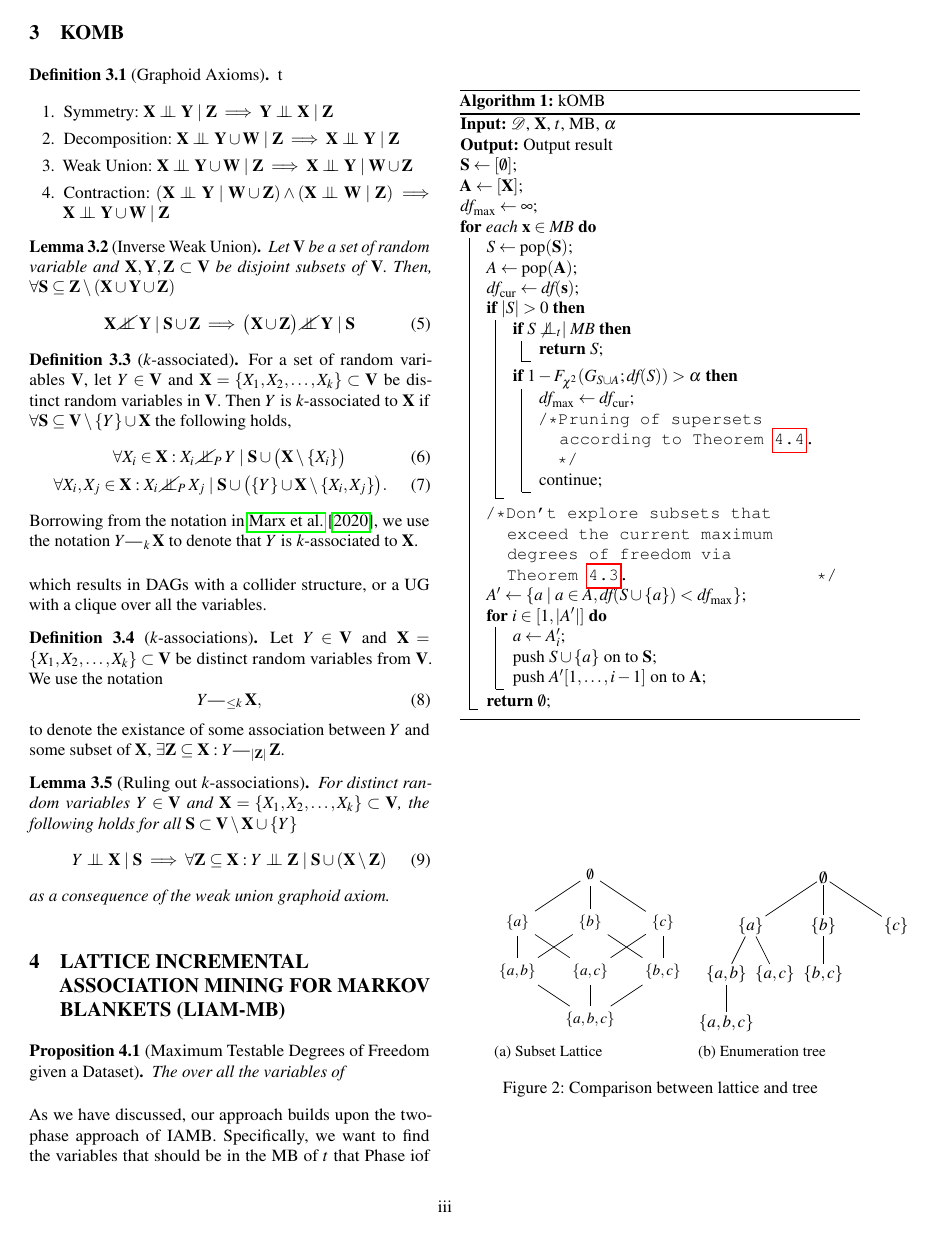
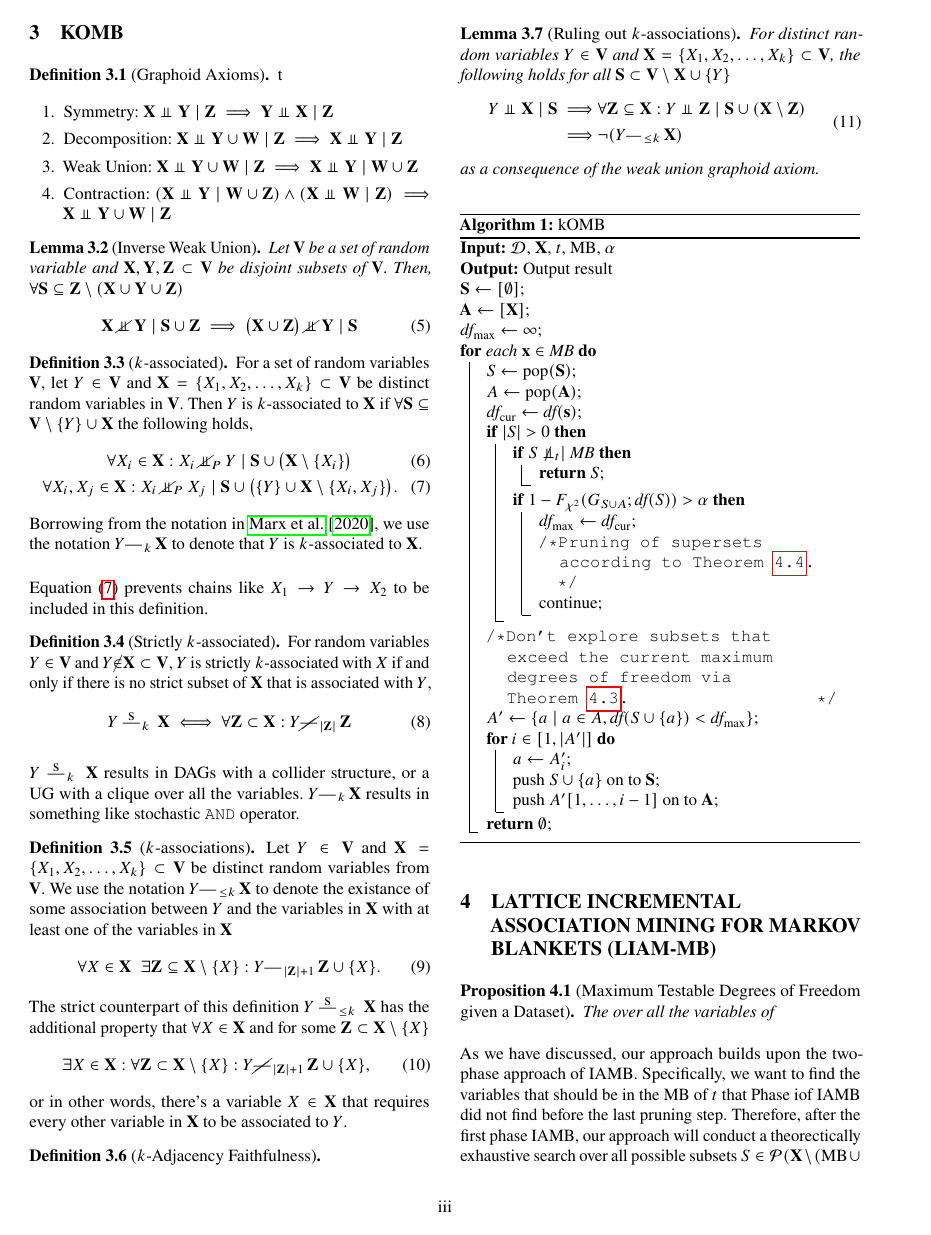
Before and after one commit to lklee9/k-order-Markov-blanket, a LaTeX document (paper/main.tex): page 3 of 6. Compiled offline with pdfLaTeX.

Commit message:
update paper

```diff
--- a/paper/main.tex
+++ b/paper/main.tex
@@ -1,9 +1,9 @@
-% \documentclass{uai2026} % for initial submission
+\documentclass{uai2026} % for initial submission
 %\documentclass[accepted]{uai2026} % after acceptance, for a revised version;
 % also before submission to see how the non-anonymous paper would look like
 
 %% There is a class option to choose the math font
-\documentclass[mathfont=ptmx]{uai2026} % ptmx math instead of Computer
+% \documentclass[mathfont=ptmx]{uai2026} % ptmx math instead of Computer
                                          % Modern (has noticeable issues)
 % \documentclass[mathfont=newtx]{uai2026} % newtx fonts (improves upon
                                           % ptmx; less tested, no support)
@@ -27,6 +27,8 @@
 
 \usepackage{amssymb}
 \usepackage{amsthm}
+\usepackage[tighter]{newtxtext}
+\usepackage[slantedGreek]{newtxmath} % TODO: add options; version
 
 
 % if you use cleveref..
@@ -472,41 +474,79 @@ computationally efficient.
   $\forall \rmS \subseteq \rmV \setminus \{Y\} \cup \rmX$ the following
   holds,
   \begin{gather}
-    \label{eq:k-assoc}
+    \label{eq:k-assoc-1}
     \forall X_{i}\in\rmX : X_{i} \dep{P} Y \mid \rmS \cup
     \bigl(\rmX \setminus \{X_{i}\}\bigr)\\
+    \label{eq:k-assoc-2}
     \forall X_{i},X_{j}\in\rmX : X_{i} \dep{P} X_{j} \mid \rmS \cup
     \bigl(\{Y\} \cup \rmX \setminus \{X_{i}, X_{j}\}\bigr).
   \end{gather}
   Borrowing from the notation in \cite{marx2020}, we use the notation
   $Y\assoc{k}\rmX$ to denote that $Y$ is $k$-associated to $\rmX$.
 \end{definition}
-which results in DAGs with a collider structure, or a UG with a clique
-over all the variables.
+\Cref{eq:k-assoc-2} prevents chains like
+$X_{1}\rightarrow Y \rightarrow X_{2}$ to be included in this definition.
+
+\begin{definition}[Strictly $k$-associated]
+  For random variables $Y\in\rmV$ and $Y\cancel{\in}\rmX\subset\rmV$,
+  $Y$ is strictly $k$-associated with $X$ if and only
+  if there is no strict subset of $\rmX$ that is associated with $Y$,
+  \begin{equation}
+    \label{eq:5}
+    Y\strict{k}\rmX \iff \forall \rmZ \subset \rmX :
+    Y \notassoc{|\rmZ|} \rmZ
+  \end{equation}
+\end{definition}
+
+$Y\strict{k}\rmX$ results in DAGs with a collider structure, or a UG with
+a clique over all the variables. $Y\assoc{k}\rmX$ results in something
+like stochastic \texttt{AND} operator.
 
 \begin{definition}[$k$-associations]
   Let $Y\in\rmV$ and $\rmX=\{X_{1},X_{2},\ldots,X_{k}\}\subset\rmV$ be
   distinct random variables from $\rmV$. We use the notation
+  $Y\assoc{\leq k}\rmX$ to denote the existance of some association
+  between $Y$ and the variables in $\rmX$ with at least one of the
+  variables in $\rmX$
   \begin{equation}
     \label{eq:4}
-    Y\assoc{\leq k}\rmX,
+    \forall X\in\rmX \;\vphantom{\in}\;
+    \exists \rmZ \subseteq \rmX\setminus\{X\} :
+    Y\assoc{|\rmZ|+1}\rmZ\cup\{X\}.
   \end{equation}
-  to denote the existance of some association between $Y$ and some
-  subset of $\rmX$,
-  $\exists \rmZ \subseteq \rmX : Y\assoc{|\rmZ|}\rmZ$.
+  The strict counterpart of this definition $Y\strict{\leq k}\rmX$
+  has the additional property that $\forall X\in\rmX$ and for some $\rmZ
+  \subset \rmX \setminus \{X\}$
+  \begin{equation}
+    \label{eq:6}
+    \exists X \in \rmX :
+    \forall \rmZ \subset \rmX\setminus\{X\} :
+    Y\notassoc{|\rmZ|+1}\rmZ\cup\{X\},
+  \end{equation}
+  or in other words, there's a variable $X\in\rmX$ that requires every
+  other variable in $\rmX$ to be associated to $Y$.
 \end{definition}
+
+\begin{definition}[$k$-Adjacency Faithfulness]
+
+\end{definition}
+
 
 \begin{lemma}[Ruling out $k$-associations]
   For distinct random variables $Y\in\rmV$ and
   $\rmX=\{X_{1},X_{2},\ldots,X_{k}\}\subset\rmV$, the following holds
   for all $\rmS \subset \rmV \setminus \rmX \cup \{Y\}$
-  \begin{equation}
+  \begin{gather}
     \label{eq:3}
+    \begin{aligned}
     Y\indep{}\rmX \mid \rmS
     \implies
-    \forall \rmZ\subseteq\rmX : Y\indep{}\rmZ \mid \rmS \cup
-    (\rmX\setminus\rmZ)
-  \end{equation}
+    &\forall \rmZ\subseteq\rmX : Y\indep{}\rmZ \mid \rmS \cup
+      (\rmX\setminus\rmZ)\\
+      \implies
+      &\neg(Y\assoc{\leq k}\rmX)
+    \end{aligned}
+  \end{gather}
   as a consequence of the weak union graphoid axiom.
 \end{lemma}
 
```
Also changed, not shown: paper/math_commands.tex (+9 -2 lines), 1 other file.
